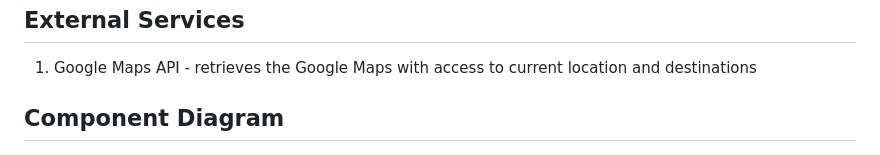
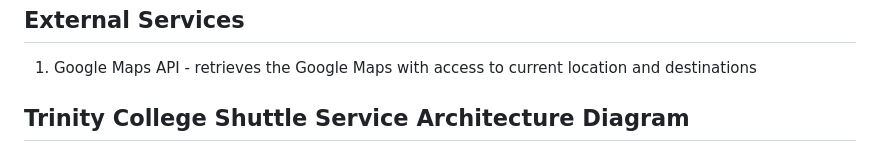
Before and after one commit to aritrasaha18/shuttle-service-kata-project, a Markdown page: README.md, the part around the change. GitHub-like rendering.

```diff
--- a/README.md
+++ b/README.md
@@ -48,7 +48,8 @@ Number of modules : 6
 
 1. Google Maps API - retrieves the Google Maps with access to current location and destinations
 
-## Component Diagram
+## Trinity College Shuttle Service Architecture Diagram
+
 ![Diagram](https://github.com/aritrasaha18/shuttle-service-kata-project/blob/main/cloudproject.png)
 
 ## How to deploy the application on Kubernetes
```
